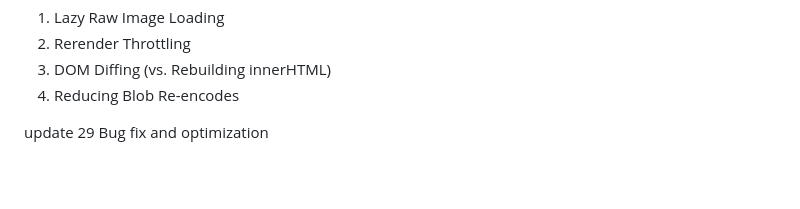
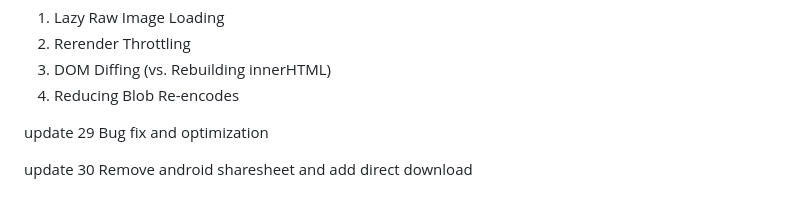
Before and after one commit to DoeHtetWin/picstitch-pwa, a Markdown page: update30.md, the part around the change. GitHub-like rendering; blank space fills up the shorter version.

```diff
--- a/update29.md
+++ b/update30.md
@@ -123,3 +123,6 @@ update 28
 
 update 29
 Bug fix and optimization
+
+update 30
+Remove android sharesheet and add direct download
```
